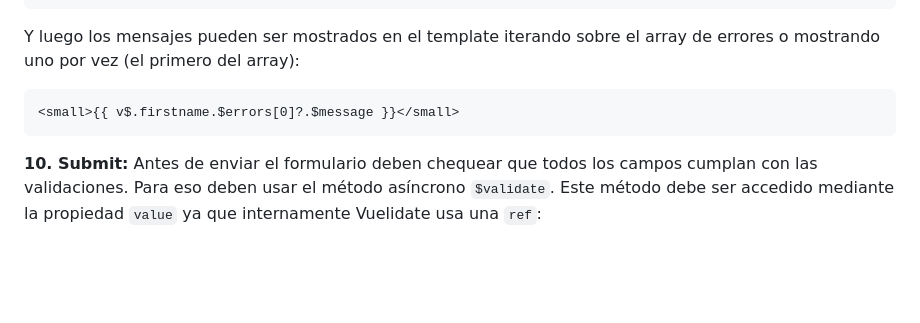
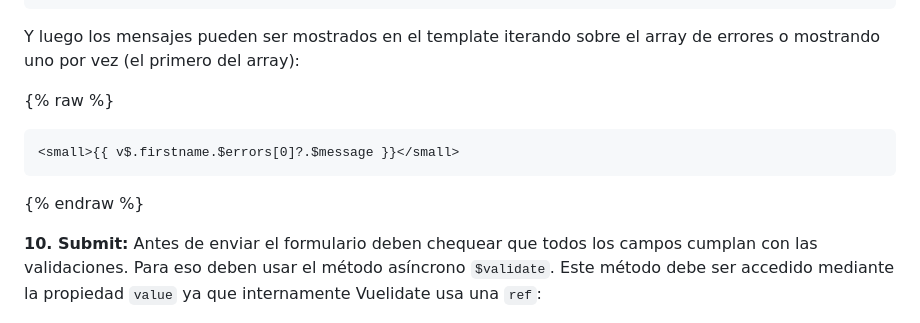
Before and after one commit to dav-leda/vue-tutor-david, a Markdown page: entregable-vue-3/readme.md, the part around the change. Rendered like a GitHub page; blank space fills up the shorter version.

Commit message:
raw endraw

````diff
--- a/entregable-vue-3/readme.md
+++ b/entregable-vue-3/readme.md
@@ -195,9 +195,11 @@ const rules = {
 
 Y luego los mensajes pueden ser mostrados en el template iterando sobre el array de errores o mostrando uno por vez (el primero del array):
 
+{% raw %}
 ```html
 <small>{{ v$.firstname.$errors[0]?.$message }}</small>
 ```
+{% endraw %}
 
 __10. Submit:__ Antes de enviar el formulario deben chequear que todos los campos cumplan con las validaciones. Para eso deben usar el método asíncrono `$validate`. Este método debe ser accedido mediante la propiedad `value` ya que internamente Vuelidate usa una `ref`:
 
````
